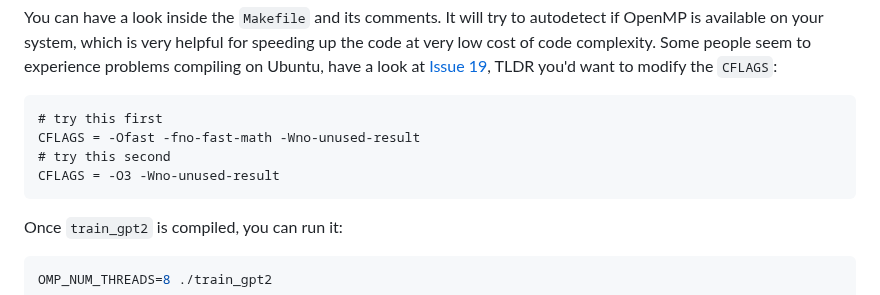
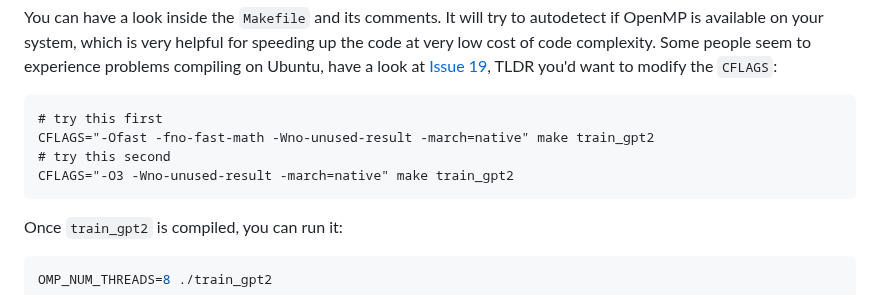
Before and after one commit to karpathy/llm.c, a Markdown page: README.md, the part around the change. Rendered like a GitHub page.

Commit message:
Add -march=native to README

````diff
--- a/README.md
+++ b/README.md
@@ -43,9 +43,9 @@ You can have a look inside the `Makefile` and its comments. It will try to autod
 
 ```
 # try this first
-CFLAGS = -Ofast -fno-fast-math -Wno-unused-result
+CFLAGS="-Ofast -fno-fast-math -Wno-unused-result -march=native" make train_gpt2
 # try this second
-CFLAGS = -O3 -Wno-unused-result
+CFLAGS="-O3 -Wno-unused-result -march=native" make train_gpt2
 ```
 
 Once `train_gpt2` is compiled, you can run it:
````
